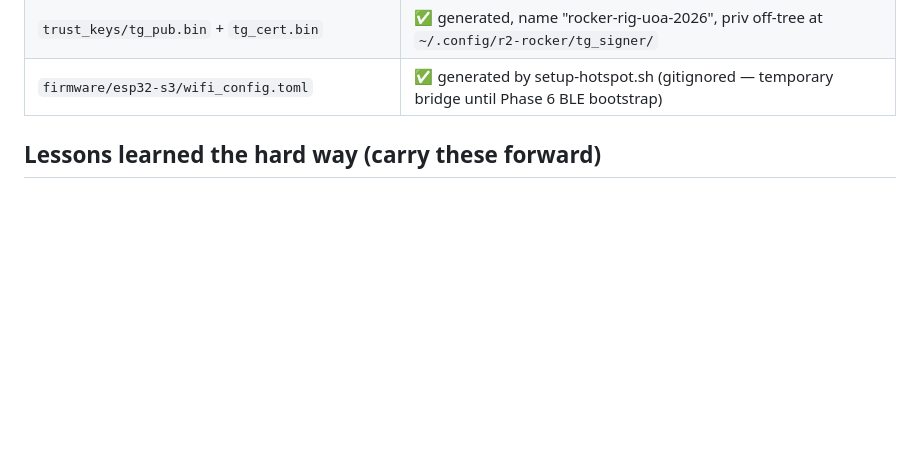
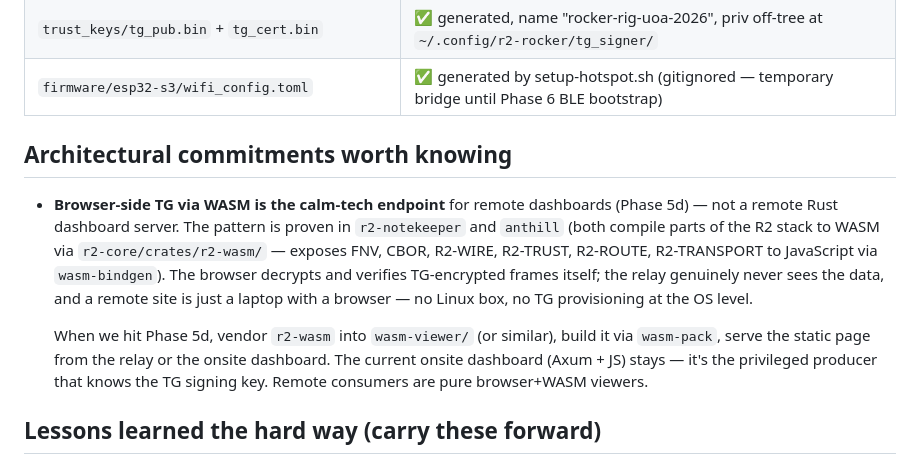
Before and after one commit to reality2-ai/r2-rocker, a Markdown page: AI-CONTEXT.md, the part around the change. Rendered like a GitHub page; blank space fills up the shorter version.

Commit message:
docs: lock in browser+WASM as the remote-dashboard model for Phase 5d
User confirmed the WASM pipeline is already in use for r2-notekeeper
and anthill — i.e. it's the proven calm-tech path for browser-side TG,
not unknown ground. So the Phase 5d remote-viewer is not a remote
Rust dashboard server but a static browser+WASM page that vendors
r2-wasm, decrypts/verifies frames in WebAssembly, and connects
straight to r2-relay over WSS. The relay genuinely never sees the
data. The onsite dashboard (Axum + JS, current model) remains as the
privileged producer.

Captured in plan/PLAN.md (Phase 5d row) and AI-CONTEXT.md (new
"Architectural commitments worth knowing" section, ahead of the
"Lessons learned" section).

Co-Authored-By: Claude Opus 4.7 (1M context) <noreply@anthropic.com>

```diff
--- a/AI-CONTEXT.md
+++ b/AI-CONTEXT.md
@@ -71,6 +71,24 @@ charts updating in Chart.js. Hardware: ESP32-S3-DevKitC-1-N8R8 MAC
 | `firmware/esp32-s3/` | ✅ WiFi+TCP+R2-WIRE+CBOR+sim+identity. NVS-persistent Ed25519, signed announce. Two-OTA-slot partitions. ~1 MB binary, 33% of slot. |
 | `trust_keys/tg_pub.bin` + `tg_cert.bin` | ✅ generated, name "rocker-rig-uoa-2026", priv off-tree at `~/.config/r2-rocker/tg_signer/` |
 | `firmware/esp32-s3/wifi_config.toml` | ✅ generated by setup-hotspot.sh (gitignored — temporary bridge until Phase 6 BLE bootstrap) |
+
+## Architectural commitments worth knowing
+
+* **Browser-side TG via WASM is the calm-tech endpoint** for remote
+  dashboards (Phase 5d) — not a remote Rust dashboard server. The
+  pattern is proven in `r2-notekeeper` and `anthill` (both compile
+  parts of the R2 stack to WASM via `r2-core/crates/r2-wasm/` —
+  exposes FNV, CBOR, R2-WIRE, R2-TRUST, R2-ROUTE, R2-TRANSPORT to
+  JavaScript via `wasm-bindgen`). The browser decrypts and verifies
+  TG-encrypted frames itself; the relay genuinely never sees the
+  data, and a remote site is just a laptop with a browser — no Linux
+  box, no TG provisioning at the OS level.
+
+  When we hit Phase 5d, vendor `r2-wasm` into `wasm-viewer/` (or
+  similar), build it via `wasm-pack`, serve the static page from the
+  relay or the onsite dashboard. The current onsite dashboard
+  (Axum + JS) stays — it's the privileged producer that knows the
+  TG signing key. Remote consumers are pure browser+WASM viewers.
 
 ## Lessons learned the hard way (carry these forward)
 
```
Also changed, not shown: plan/PLAN.md (+1 -1 lines).
